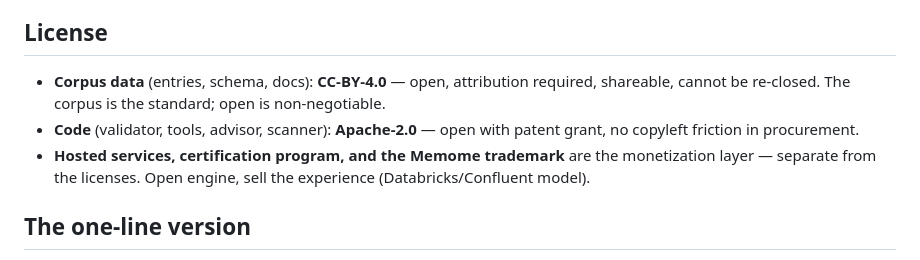
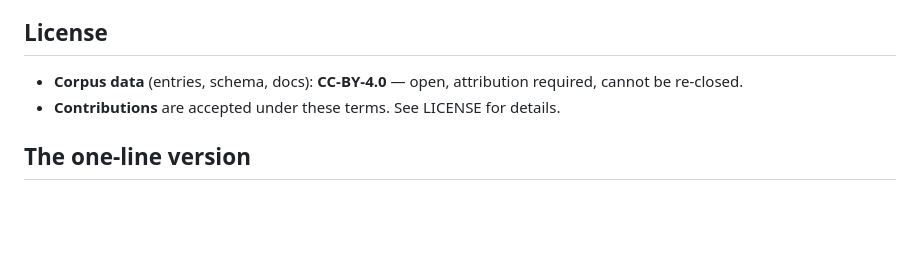
Before and after one commit to memome-project/memome, a Markdown page: README.md, the part around the change. GitHub-like rendering; blank space fills up the shorter version.

Commit message:
README: license section to corpus-only terms (CC-BY-4.0)

```diff
--- a/README.md
+++ b/README.md
@@ -42,9 +42,8 @@ We deliberately ship a *tiered* corpus rather than one flat list:
 
 ## License
 
-- **Corpus data** (entries, schema, docs): **CC-BY-4.0** — open, attribution required, shareable, cannot be re-closed. The corpus is the standard; open is non-negotiable.
-- **Code** (validator, tools, advisor, scanner): **Apache-2.0** — open with patent grant, no copyleft friction in procurement.
-- **Hosted services, certification program, and the Memome trademark** are the monetization layer — separate from the licenses. Open engine, sell the experience (Databricks/Confluent model).
+- **Corpus data** (entries, schema, docs): **CC-BY-4.0** — open, attribution required, cannot be re-closed.
+- **Contributions** are accepted under these terms. See LICENSE for details.
 
 ## The one-line version
 
```
